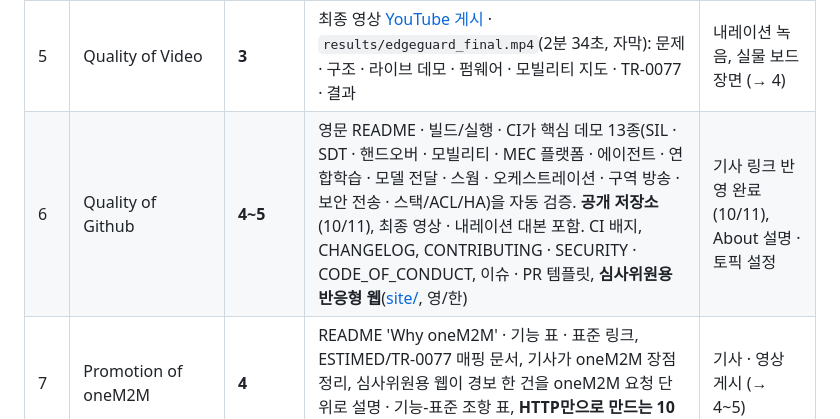
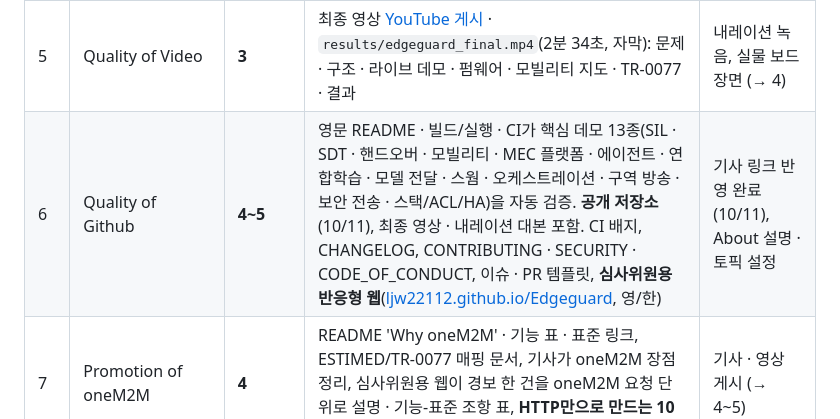
Before and after one commit to ljw22112/Edgeguard, a Markdown page: docs/SCORECARD.md, the part around the change. GitHub-like rendering.

Commit message:
README, scorecard: link the judge site on GitHub Pages
Co-Authored-By: Claude Opus 5.5 <noreply@anthropic.com>
Claude-Session: https://claude.ai/code/session_01MNBPuHt8REYo463DnF9BtM

```diff
--- a/docs/SCORECARD.md
+++ b/docs/SCORECARD.md
@@ -14,7 +14,7 @@ Emerging 0~1 · Proficient 2~3 · Expert 4~5. 이전 기록(89/100)은 공개
 | 3 | Innovative scenarios | **5** | 여러 단말 → CSE → 여러 앱(MEC 앱 · AI 에이전트 · 연합학습 · 오케스트레이터 · 대시보드). 앱 로직 대신 oneM2M 기능(그룹 팬아웃 · 구독 · 탐색 · 시맨틱 · announcement)으로 경보 배포 · 등록 · 이동 · 스웜 조정 | — |
 | 4 | Quality of Article | **4** | [hackster.io 게시](https://www.hackster.io/ahind012/edgeguard-stop-forklift-accidents-before-they-happen-e07309)(10/11, 영상 포함, [원고](hackster-article.md)): 개요 · H/W · 리소스 설계 · 프로토콜 · 그림 · 측정값 · oneM2M 장점 · ESTIMED 7절 | 회로도 · 팀원 추가 (→ 5) |
 | 5 | Quality of Video | **3** | 최종 영상 [YouTube 게시](https://youtu.be/P2JI5ZG6PIg) · `results/edgeguard_final.mp4`(2분 34초, 자막): 문제 · 구조 · 라이브 데모 · 펌웨어 · 모빌리티 지도 · TR-0077 · 결과 | 내레이션 녹음, 실물 보드 장면 (→ 4) |
-| 6 | Quality of Github | **4~5** | 영문 README · 빌드/실행 · CI가 핵심 데모 13종(SIL · SDT · 핸드오버 · 모빌리티 · MEC 플랫폼 · 에이전트 · 연합학습 · 모델 전달 · 스웜 · 오케스트레이션 · 구역 방송 · 보안 전송 · 스택/ACL/HA)을 자동 검증. **공개 저장소**(10/11), 최종 영상 · 내레이션 대본 포함. CI 배지, CHANGELOG, CONTRIBUTING · SECURITY · CODE_OF_CONDUCT, 이슈 · PR 템플릿, **심사위원용 반응형 웹**([site/](../site/index.html), 영/한) | 기사 링크 반영 완료(10/11), About 설명 · 토픽 설정 |
+| 6 | Quality of Github | **4~5** | 영문 README · 빌드/실행 · CI가 핵심 데모 13종(SIL · SDT · 핸드오버 · 모빌리티 · MEC 플랫폼 · 에이전트 · 연합학습 · 모델 전달 · 스웜 · 오케스트레이션 · 구역 방송 · 보안 전송 · 스택/ACL/HA)을 자동 검증. **공개 저장소**(10/11), 최종 영상 · 내레이션 대본 포함. CI 배지, CHANGELOG, CONTRIBUTING · SECURITY · CODE_OF_CONDUCT, 이슈 · PR 템플릿, **심사위원용 반응형 웹**([ljw22112.github.io/Edgeguard](https://ljw22112.github.io/Edgeguard/), 영/한) | 기사 링크 반영 완료(10/11), About 설명 · 토픽 설정 |
 | 7 | Promotion of oneM2M | **4** | README 'Why oneM2M' · 기능 표 · 표준 링크, ESTIMED/TR-0077 매핑 문서, 기사가 oneM2M 장점 정리, 심사위원용 웹이 경보 한 건을 oneM2M 요청 단위로 설명 · 기능-표준 조항 표, **HTTP만으로 만드는 10분 oneM2M 튜토리얼**(영/한, CI에서 5/5) | 기사 · 영상 게시 (→ 4~5) |
 | 8 | Judge points | 1~2 | ACME CSE에 버그 2건 공개 보고(10/11): [#199](https://github.com/ankraft/ACME-oneM2M-CSE/issues/199) Content-Type, [#200](https://github.com/ankraft/ACME-oneM2M-CSE/issues/200) MQTT 송신 요청 오류 | sqi=false 시맨틱 탐색 거부 보고, oneM2M 커뮤니티에 소개 글 (→ 2~3) |
 | 9 | Interview points | (본선) | 예상 질문 · 답변 16개 ([interview-qa.md](interview-qa.md)): 리소스 트리, oneM2M 장점, 핸드오버, TR-0077 매핑, 보안, 시뮬레이션과 실제의 구분 | 리허설 |
```
Also changed, not shown: README.ko.md (+1 -1 lines), README.md (+1 -1 lines).
